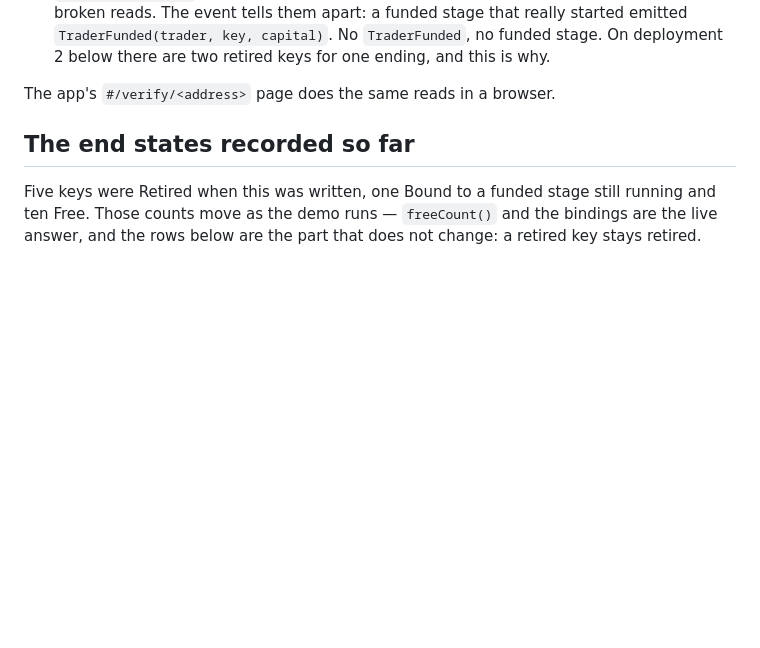
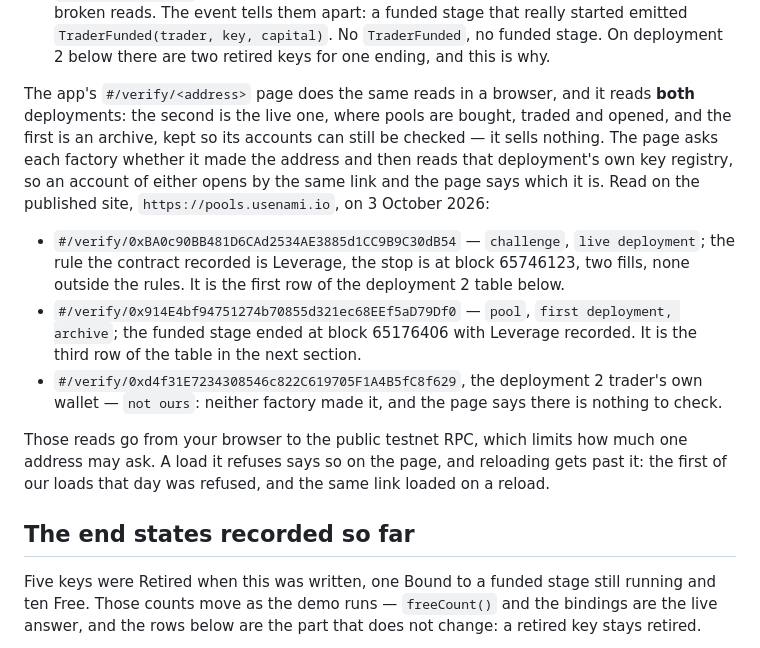
Before and after one commit to namixai/colosseum-pools, a Markdown page: docs/EVIDENCE.md, the part around the change. Rendered like a GitHub page; blank space fills up the shorter version.

Commit message:
docs: what the check-it-yourself page reads, on the published site, for both deployments
EVIDENCE.md said in one line that `#/verify/<address>` does the same reads in a browser. Since
1 Oct the site reads two deployments, and the line did not say so.

It now does: the second deployment is live, the first is an archive that sells nothing, the page
asks each factory whether it made the address and reads that deployment's own registry. Three
links read on the published site on 3 Oct 2026, each with what the page showed: a deployment 2
challenge, a first-deployment pool, and an address neither factory made.

And the one thing a reader will meet that is not the contracts: the public RPC rate-limits, a load
it refuses says so, and a reload gets past it. Our first load that day was refused.

Co-Authored-By: Claude Fable 5.1 <noreply@anthropic.com>

```diff
--- a/docs/EVIDENCE.md
+++ b/docs/EVIDENCE.md
@@ -32,7 +32,25 @@ held a key, so the whole set can be rebuilt from two calls:
   `TraderFunded`, no funded stage. On deployment 2 below there are two retired keys for one
   ending, and this is why.
 
-The app's `#/verify/<address>` page does the same reads in a browser.
+The app's `#/verify/<address>` page does the same reads in a browser, and it reads **both**
+deployments: the second is the live one, where pools are bought, traded and opened, and the first
+is an archive, kept so its accounts can still be checked — it sells nothing. The page asks each
+factory whether it made the address and then reads that deployment's own key registry, so an
+account of either opens by the same link and the page says which it is. Read on the published
+site, `https://pools.usenami.io`, on 3 October 2026:
+
+- `#/verify/0xBA0c90BB481D6CAd2534AE3885d1CC9B9C30dB54` — `challenge`, `live deployment`; the rule
+  the contract recorded is Leverage, the stop is at block 65746123, two fills, none outside the
+  rules. It is the first row of the deployment 2 table below.
+- `#/verify/0x914E4bf94751274b70855d321ec68EEf5aD79Df0` — `pool`, `first deployment, archive`; the
+  funded stage ended at block 65176406 with Leverage recorded. It is the third row of the table in
+  the next section.
+- `#/verify/0xd4f31E7234308546c822C619705F1A4B5fC8f629`, the deployment 2 trader's own wallet —
+  `not ours`: neither factory made it, and the page says there is nothing to check.
+
+Those reads go from your browser to the public testnet RPC, which limits how much one address may
+ask. A load it refuses says so on the page, and reloading gets past it: the first of our loads
+that day was refused, and the same link loaded on a reload.
 
 ## The end states recorded so far
 
```
